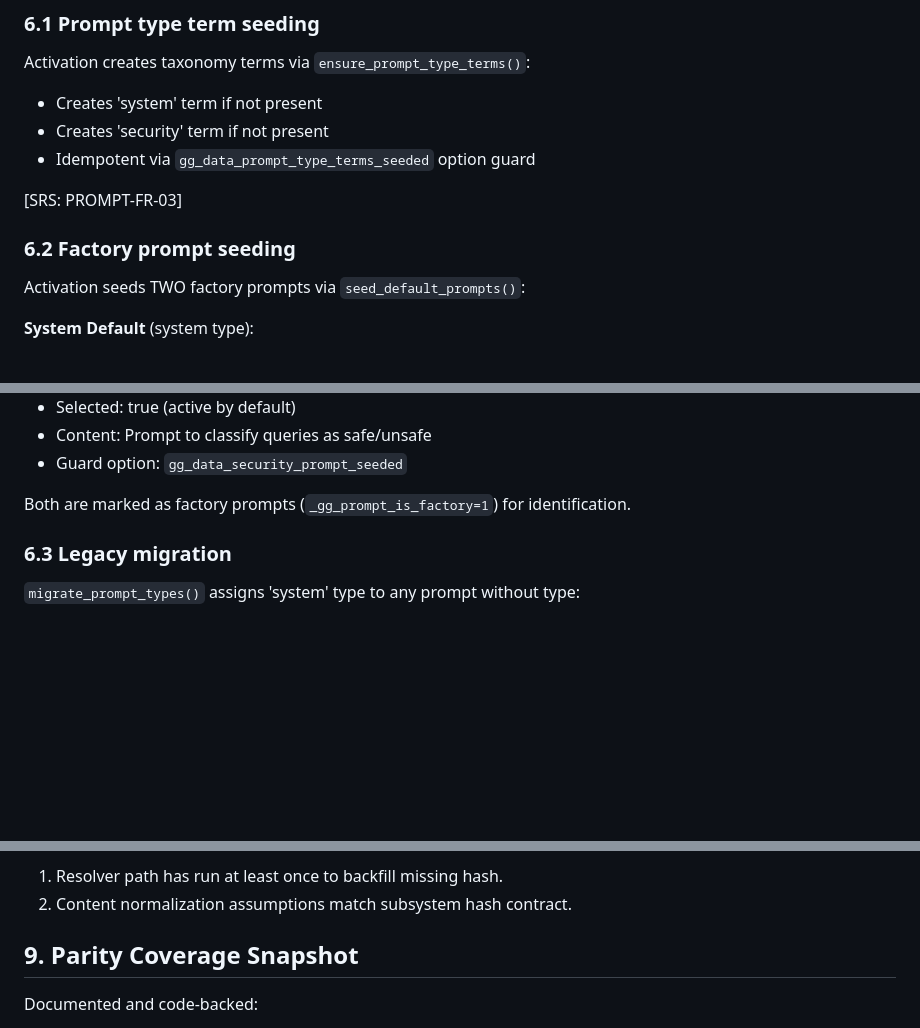
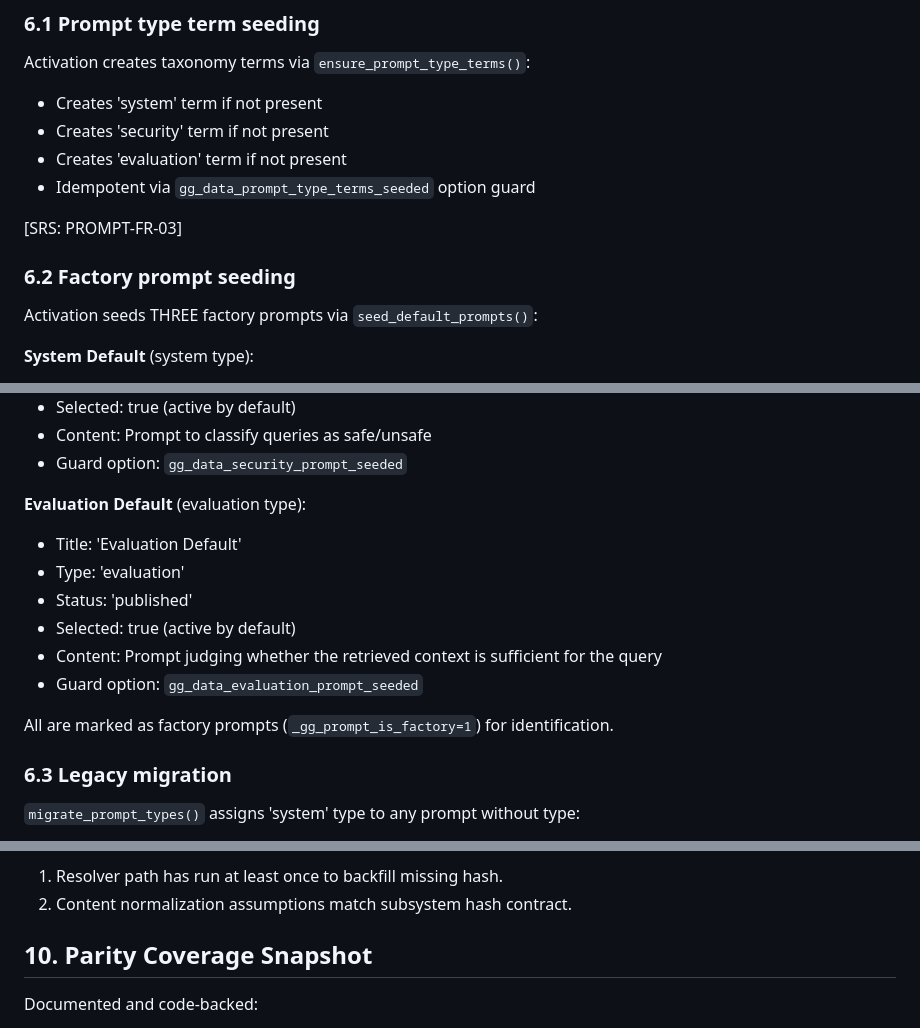
Before and after one commit to gregius/gregius-data, a Markdown page: docs/prompt/developer-documentation.md, 3 parts joined by grey strips. Drawn GitHub-style; blank space fills up the shorter version.

Commit message:
chore(prompt): document evaluation prompt type, fix heading numbering and gatekeeper order

```diff
--- a/docs/prompt/developer-documentation.md
+++ b/docs/prompt/developer-documentation.md
@@ -258,13 +259,14 @@ Source:
 Activation creates taxonomy terms via `ensure_prompt_type_terms()`:
 - Creates 'system' term if not present
 - Creates 'security' term if not present
+- Creates 'evaluation' term if not present
 - Idempotent via `gg_data_prompt_type_terms_seeded` option guard
 
 [SRS: PROMPT-FR-03]
 
 ### 6.2 Factory prompt seeding
 
-Activation seeds TWO factory prompts via `seed_default_prompts()`:
+Activation seeds THREE factory prompts via `seed_default_prompts()`:
 
 **System Default** (system type):
 - Title: 'System Default'
@@ -282,7 +284,15 @@ Activation seeds TWO factory prompts via `seed_default_prompts()`:
 - Content: Prompt to classify queries as safe/unsafe
 - Guard option: `gg_data_security_prompt_seeded`
 
-Both are marked as factory prompts (`_gg_prompt_is_factory=1`) for identification.
+**Evaluation Default** (evaluation type):
+- Title: 'Evaluation Default'
+- Type: 'evaluation'
+- Status: 'published'
+- Selected: true (active by default)
+- Content: Prompt judging whether the retrieved context is sufficient for the query
+- Guard option: `gg_data_evaluation_prompt_seeded`
+
+All are marked as factory prompts (`_gg_prompt_is_factory=1`) for identification.
 
 ### 6.3 Legacy migration
 
@@ -389,7 +401,7 @@ Check:
 1. Resolver path has run at least once to backfill missing hash.
 2. Content normalization assumptions match subsystem hash contract.
 
-## 9. Parity Coverage Snapshot
+## 10. Parity Coverage Snapshot
 
 Documented and code-backed:
 - Prompt CPT + metadata contract
```
Also changed, not shown: other parts of docs/prompt/developer-documentation.md (+3 -0 lines), docs/prompt/architecture.md (+13 -13 lines), docs/prompt/srs.md (+10 -10 lines).
